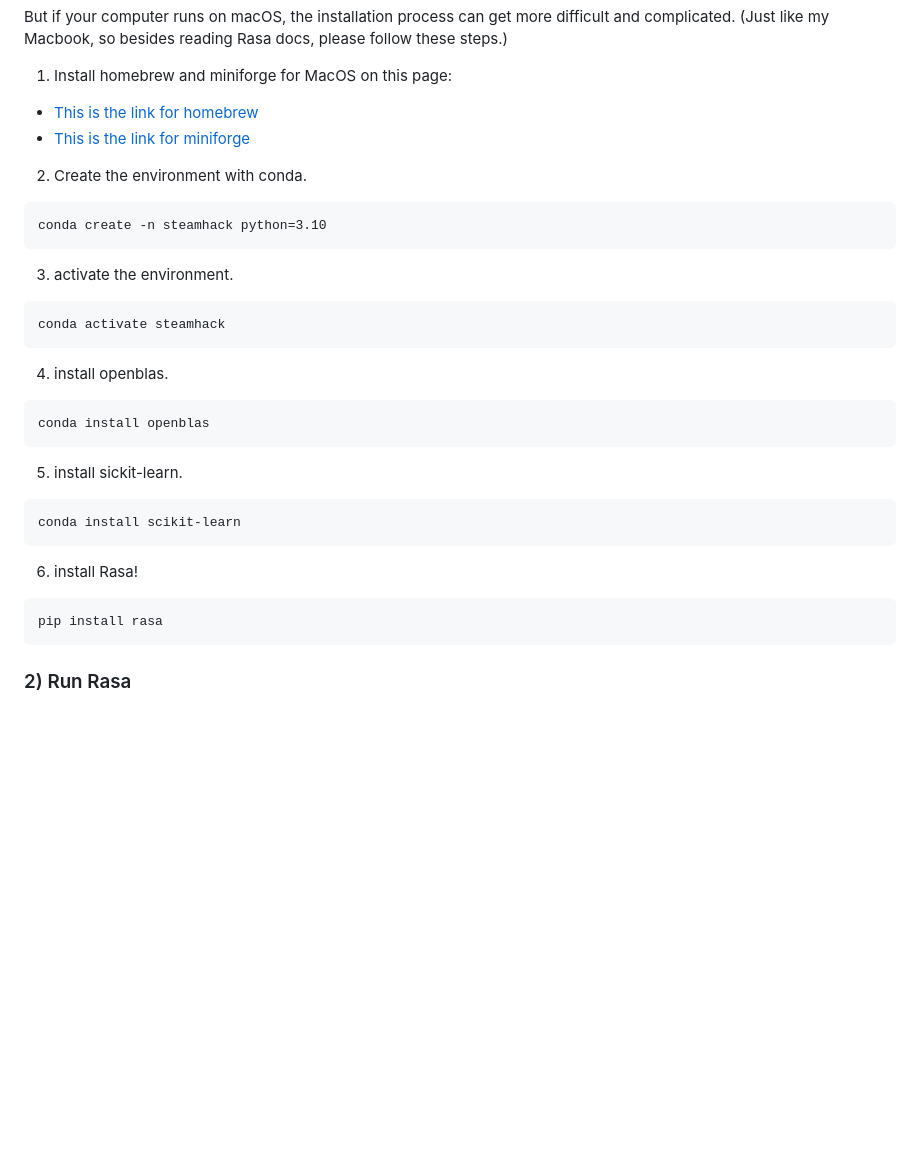
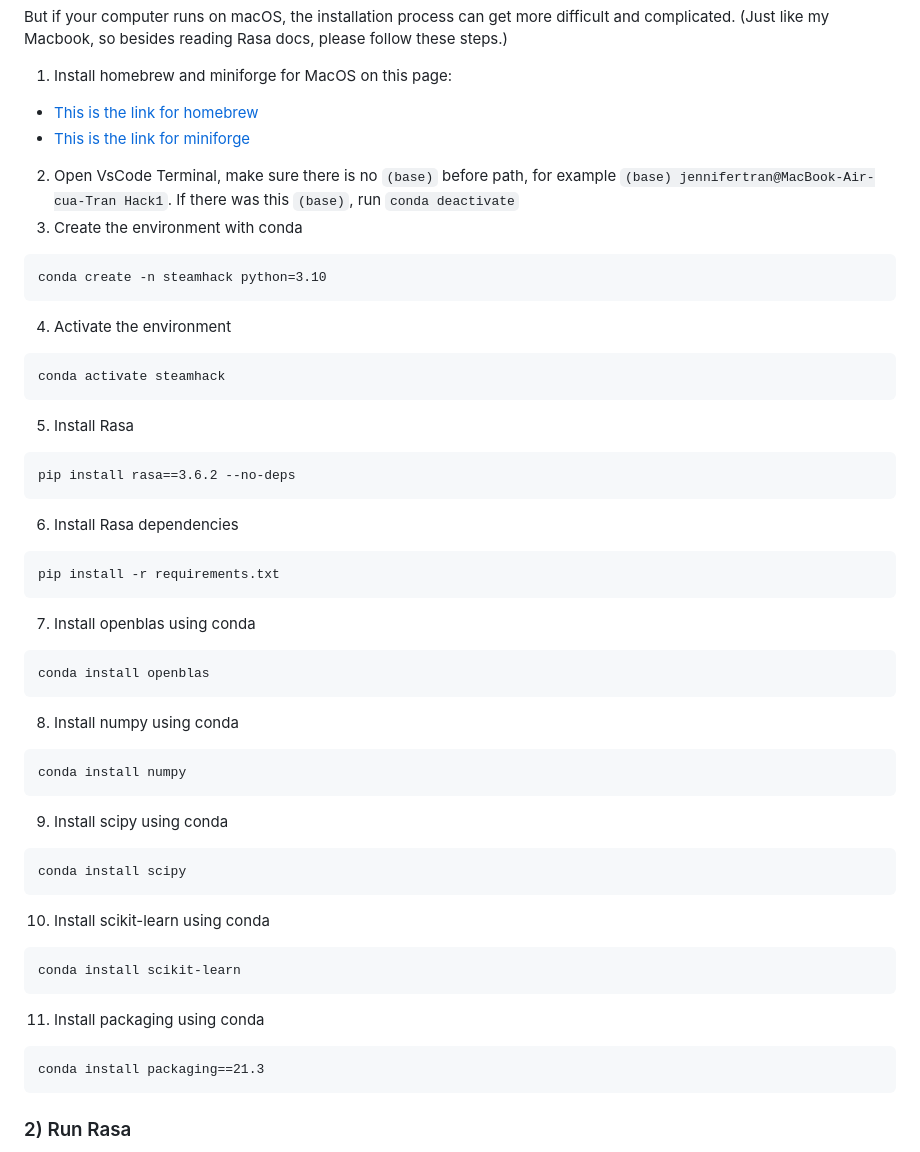
Before and after one commit to Meowmeow-alt/SteamHack2023, a Markdown page: README.md, the part around the change. GitHub-like rendering; blank space fills up the shorter version.

````diff
--- a/README.md
+++ b/README.md
@@ -51,27 +51,44 @@ But if your computer runs on macOS, the installation process can get more diffic
 1. Install homebrew and miniforge for MacOS on this page:
 - [This is the link for homebrew](https://brew.sh/)
 - [This is the link for miniforge](https://formulae.brew.sh/cask/miniforge)
-
-2. Create the environment with conda.
+2. Open VsCode Terminal, make sure there is no `(base)` before path, for example `(base) jennifertran@MacBook-Air-cua-Tran Hack1`. If there was this `(base)`, run `conda deactivate`
+3. Create the environment with conda
 ```
 conda create -n steamhack python=3.10
 ```
-3. activate the environment.
+4. Activate the environment
 ```
 conda activate steamhack
 ```
-4. install openblas.
+5. Install Rasa
+```
+pip install rasa==3.6.2 --no-deps
+```
+6. Install Rasa dependencies
+```
+pip install -r requirements.txt
+```
+7. Install openblas using conda
 ```
 conda install openblas
 ```
-5. install sickit-learn.
+8. Install numpy using conda
+```
+conda install numpy
+```
+9. Install scipy using conda
+```
+conda install scipy
+```
+10. Install scikit-learn using conda
 ```
 conda install scikit-learn
 ```
-6. install Rasa!
+11. Install packaging using conda
 ```
-pip install rasa
+conda install packaging==21.3
 ```
+
 
 ### 2) Run Rasa
 
````
